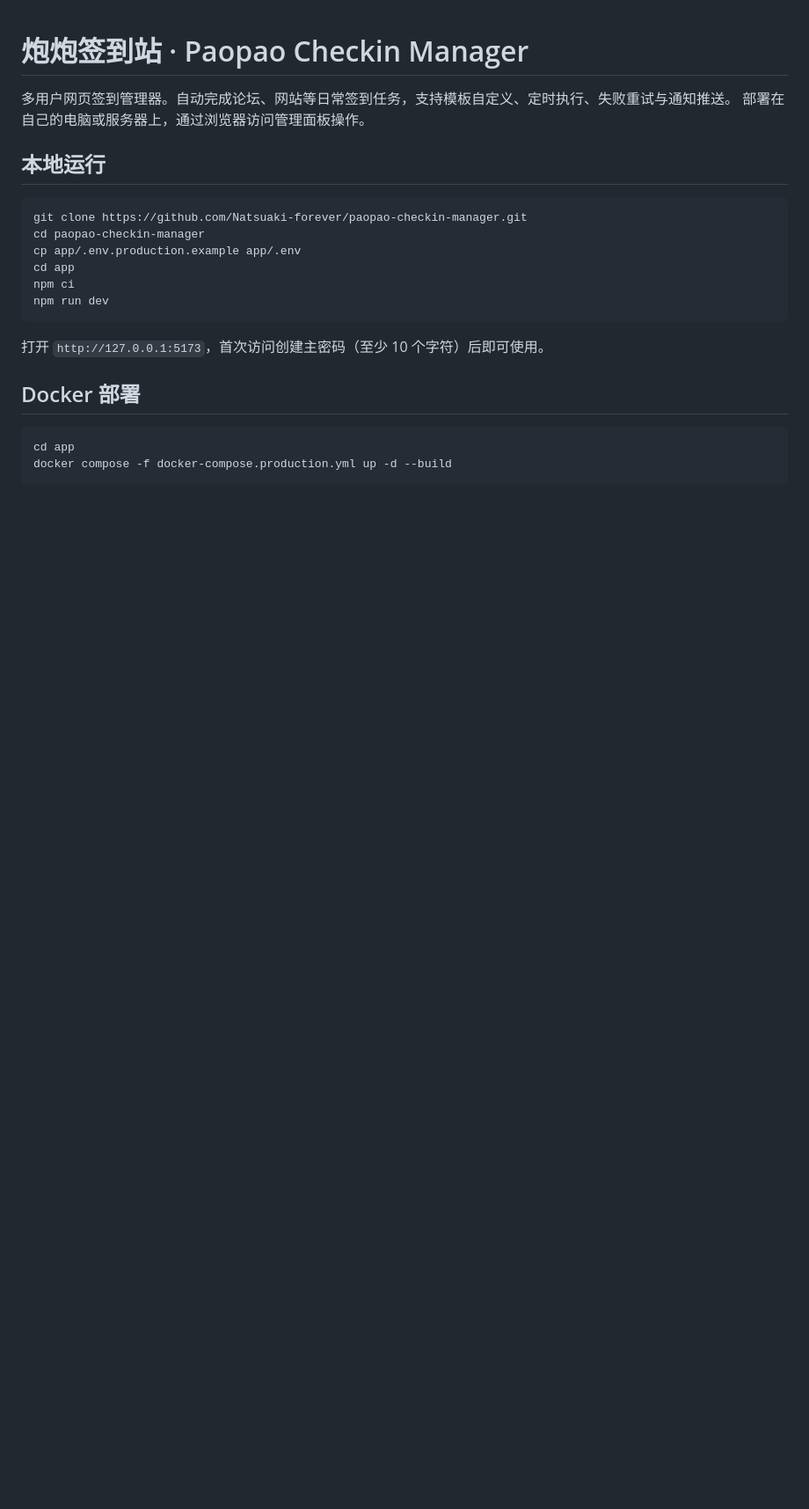
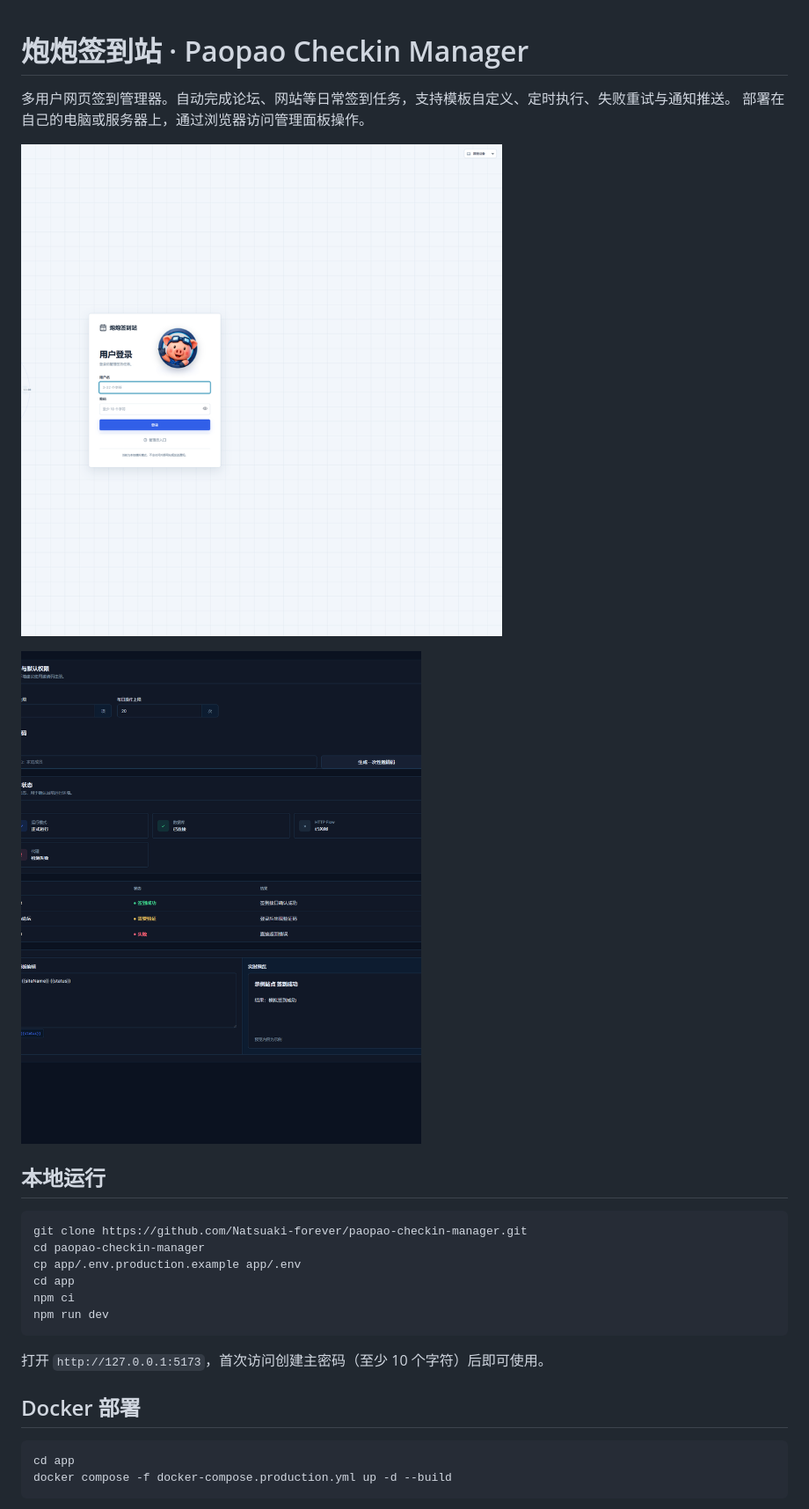
Before and after one commit to Natsuaki-forever/paopao-checkin-manager, a Markdown page: README.md, the part around the change. Shown at 88% size. Drawn GitHub-style; pictures changed too: docs/screenshots/auth.png (added), docs/screenshots/dashboard.png (added); blank space fills up the shorter version.

Commit message:
docs: 添加登录页和管理面板截图

````diff
--- a/README.md
+++ b/README.md
@@ -1,6 +1,10 @@
 # 炮炮签到站 · Paopao Checkin Manager
 多用户网页签到管理器。自动完成论坛、网站等日常签到任务，支持模板自定义、定时执行、失败重试与通知推送。
 部署在自己的电脑或服务器上，通过浏览器访问管理面板操作。
+
+![登录界面](docs/screenshots/auth.png)
+
+![管理面板](docs/screenshots/dashboard.png)
 ## 本地运行
 ```bash
 git clone https://github.com/Natsuaki-forever/paopao-checkin-manager.git
````
